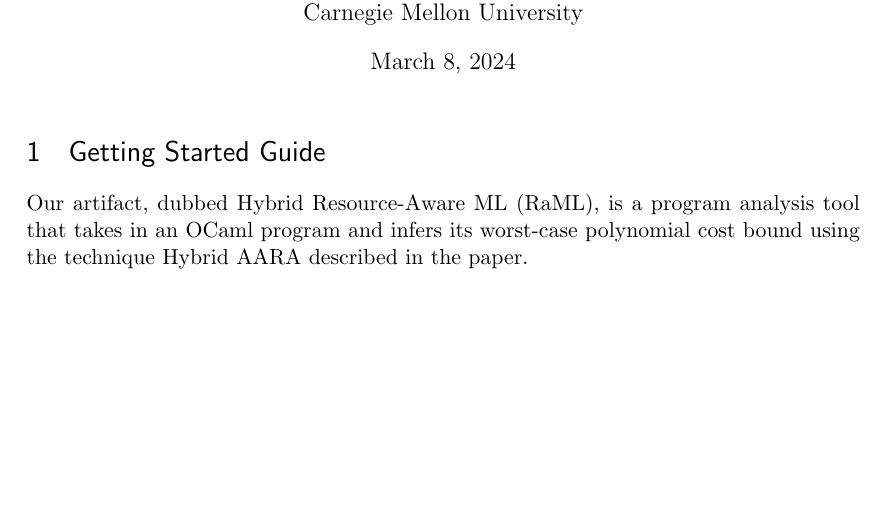
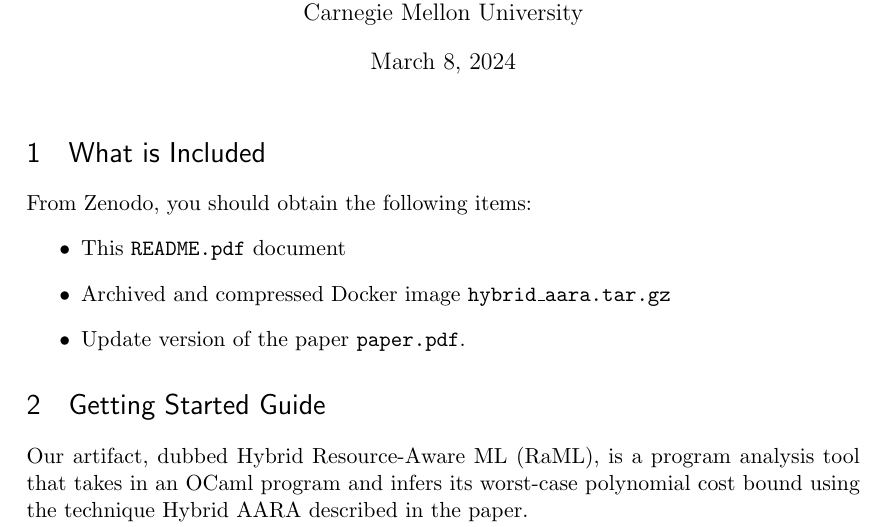
Before and after one commit to LongPham7/hybrid_aara_artifact, a LaTeX document (README/README.tex, which reads README/what_is_included.tex): part of page 1 of 7, cut so that both start at the same text, the shorter picture padded with empty space. Compiled offline with pdfLaTeX.

Commit message:
Added a list of items necessary for artifact evaluation reviewers

```diff
--- /dev/null
+++ b/README/what_is_included.tex
@@ -0,0 +1,10 @@
+% !TeX root = README.tex
+
+\section{What is Included}
+
+From Zenodo, you should obtain the following items:
+\begin{itemize}
+  \item This \texttt{README.pdf} document
+  \item Archived and compressed Docker image \texttt{hybrid\_aara.tar.gz}
+  \item Update version of the paper \texttt{paper.pdf}.
+\end{itemize}
```
Also changed, not shown: README/README.tex (+1 -0 lines).
